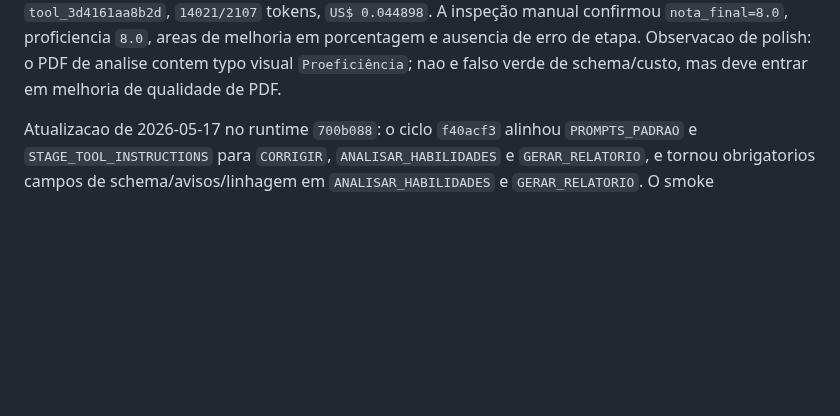
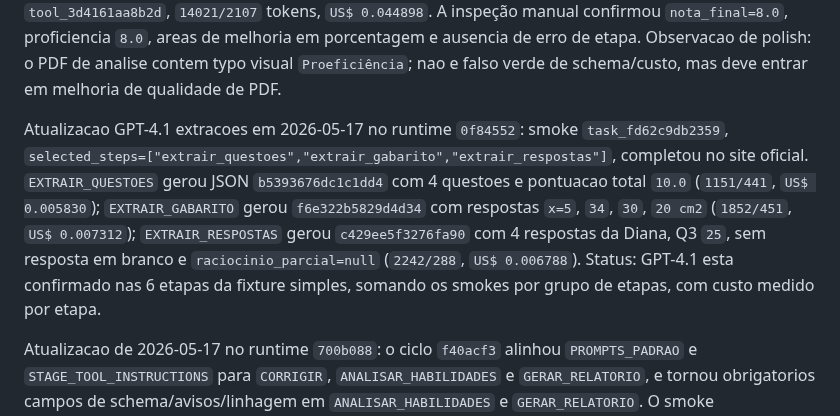
Before and after one commit to OttoBoop/IA_Educacao_V2, a Markdown page: docs/plano_pipeline/09_progresso_longo_prazo.md, the part around the change. Drawn GitHub-style; blank space fills up the shorter version.

Commit message:
docs: confirm gpt41 extraction smokes

```diff
--- a/docs/plano_pipeline/09_progresso_longo_prazo.md
+++ b/docs/plano_pipeline/09_progresso_longo_prazo.md
@@ -137,6 +137,17 @@ JSON `7b39243c100e30de`, PDF `e6c692989734476b`, run `tool_ec6f3dfbc045`,
 ausencia de erro de etapa. Observacao de polish: o PDF de analise contem typo
 visual `Proeficiência`; nao e falso verde de schema/custo, mas deve entrar em
 melhoria de qualidade de PDF.
+
+Atualizacao GPT-4.1 extracoes em 2026-05-17 no runtime `0f84552`: smoke
+`task_fd62c9db2359`, `selected_steps=["extrair_questoes","extrair_gabarito","extrair_respostas"]`,
+completou no site oficial. `EXTRAIR_QUESTOES` gerou JSON `b5393676dc1c1dd4`
+com 4 questoes e pontuacao total `10.0` (`1151/441`, `US$ 0.005830`);
+`EXTRAIR_GABARITO` gerou `f6e322b5829d4d34` com respostas `x=5`, `34`, `30`,
+`20 cm2` (`1852/451`, `US$ 0.007312`); `EXTRAIR_RESPOSTAS` gerou
+`c429ee5f3276fa90` com 4 respostas da Diana, Q3 `25`, sem resposta em branco e
+`raciocinio_parcial=null` (`2242/288`, `US$ 0.006788`). Status: GPT-4.1 esta
+confirmado nas 6 etapas da fixture simples, somando os smokes por grupo de
+etapas, com custo medido por etapa.
 
 Atualizacao de 2026-05-17 no runtime `700b088`: o ciclo `f40acf3` alinhou
 `PROMPTS_PADRAO` e `STAGE_TOOL_INSTRUCTIONS` para `CORRIGIR`,
```
Also changed, not shown: docs/plano_pipeline/12_matriz_provider_fase.md (+8 -1 lines), docs/plano_pipeline/14_auditoria_mestre_pipeline_custos_providers.md (+6 -3 lines).
